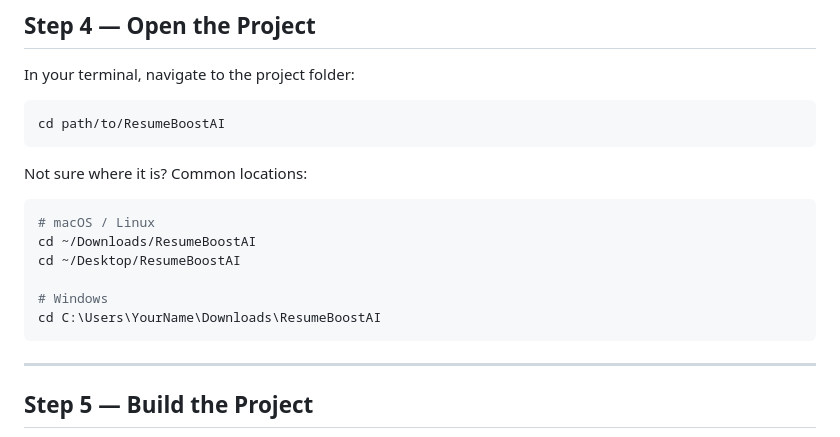
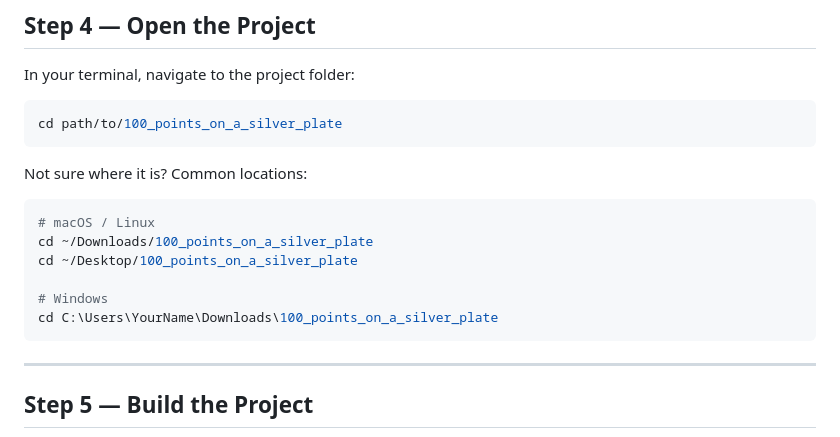
Before and after one commit to Mefred/100_points_on_a_silver_plater, a Markdown page: README.md, the part around the change. GitHub-like rendering.

Commit message:
Change project folder name to '100_points_on_a_silver_plate'
Updated project folder references in README.

````diff
--- a/README.md
+++ b/README.md
@@ -139,18 +139,18 @@ rustc --version
 In your terminal, navigate to the project folder:
 
 ```bash
-cd path/to/ResumeBoostAI
+cd path/to/100_points_on_a_silver_plate
 ```
 
 Not sure where it is? Common locations:
 
 ```bash
 # macOS / Linux
-cd ~/Downloads/ResumeBoostAI
-cd ~/Desktop/ResumeBoostAI
+cd ~/Downloads/100_points_on_a_silver_plate
+cd ~/Desktop/100_points_on_a_silver_plate
 
 # Windows
-cd C:\Users\YourName\Downloads\ResumeBoostAI
+cd C:\Users\YourName\Downloads\100_points_on_a_silver_plate
 ```
 
 ---
````
